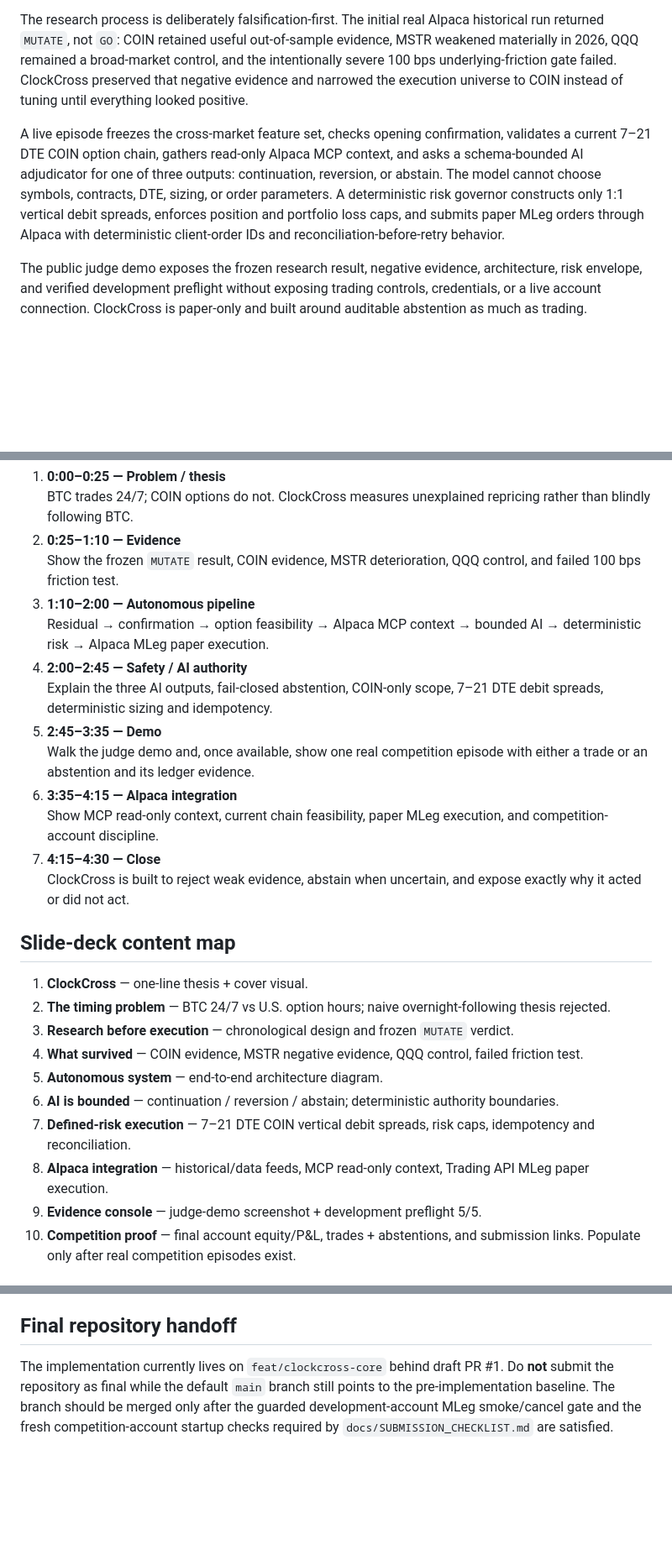
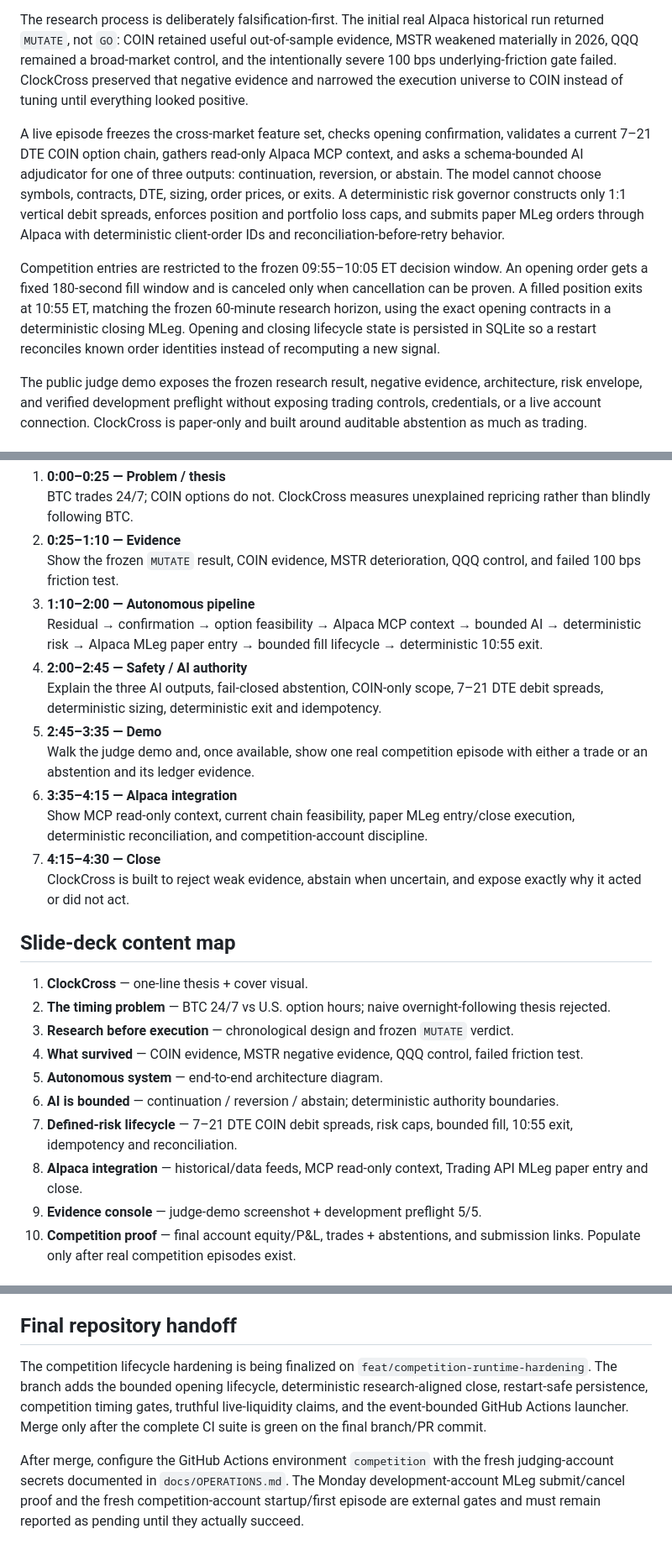
Before and after one commit to AKzar1el/clockcross, a Markdown page: docs/SUBMISSION_PACKAGE.md, 3 parts joined by grey strips. Shown at 84% size. Drawn GitHub-style; blank space fills up the shorter version.

Commit message:
docs: refresh competition submission package

```diff
--- a/docs/SUBMISSION_PACKAGE.md
+++ b/docs/SUBMISSION_PACKAGE.md
@@ -22,7 +22,9 @@ ClockCross is an autonomous AI options-trading agent built for the Alpaca AI Tra
 
 The research process is deliberately falsification-first. The initial real Alpaca historical run returned `MUTATE`, not `GO`: COIN retained useful out-of-sample evidence, MSTR weakened materially in 2026, QQQ remained a broad-market control, and the intentionally severe 100 bps underlying-friction gate failed. ClockCross preserved that negative evidence and narrowed the execution universe to COIN instead of tuning until everything looked positive.
 
-A live episode freezes the cross-market feature set, checks opening confirmation, validates a current 7–21 DTE COIN option chain, gathers read-only Alpaca MCP context, and asks a schema-bounded AI adjudicator for one of three outputs: continuation, reversion, or abstain. The model cannot choose symbols, contracts, DTE, sizing, or order parameters. A deterministic risk governor constructs only 1:1 vertical debit spreads, enforces position and portfolio loss caps, and submits paper MLeg orders through Alpaca with deterministic client-order IDs and reconciliation-before-retry behavior.
+A live episode freezes the cross-market feature set, checks opening confirmation, validates a current 7–21 DTE COIN option chain, gathers read-only Alpaca MCP context, and asks a schema-bounded AI adjudicator for one of three outputs: continuation, reversion, or abstain. The model cannot choose symbols, contracts, DTE, sizing, order prices, or exits. A deterministic risk governor constructs only 1:1 vertical debit spreads, enforces position and portfolio loss caps, and submits paper MLeg orders through Alpaca with deterministic client-order IDs and reconciliation-before-retry behavior.
+
+Competition entries are restricted to the frozen 09:55–10:05 ET decision window. An opening order gets a fixed 180-second fill window and is canceled only when cancellation can be proven. A filled position exits at 10:55 ET, matching the frozen 60-minute research horizon, using the exact opening contracts in a deterministic closing MLeg. Opening and closing lifecycle state is persisted in SQLite so a restart reconciles known order identities instead of recomputing a new signal.
 
 The public judge demo exposes the frozen research result, negative evidence, architecture, risk envelope, and verified development preflight without exposing trading controls, credentials, or a live account connection. ClockCross is paper-only and built around auditable abstention as much as trading.
 
@@ -110,13 +112,13 @@ Aim for a compact judge-first recording rather than a feature tour.
 2. **0:25–1:10 — Evidence**
    Show the frozen `MUTATE` result, COIN evidence, MSTR deterioration, QQQ control, and failed 100 bps friction test.
 3. **1:10–2:00 — Autonomous pipeline**
-   Residual → confirmation → option feasibility → Alpaca MCP context → bounded AI → deterministic risk → Alpaca MLeg paper execution.
+   Residual → confirmation → option feasibility → Alpaca MCP context → bounded AI → deterministic risk → Alpaca MLeg paper entry → bounded fill lifecycle → deterministic 10:55 exit.
 4. **2:00–2:45 — Safety / AI authority**
-   Explain the three AI outputs, fail-closed abstention, COIN-only scope, 7–21 DTE debit spreads, deterministic sizing and idempotency.
+   Explain the three AI outputs, fail-closed abstention, COIN-only scope, 7–21 DTE debit spreads, deterministic sizing, deterministic exit and idempotency.
 5. **2:45–3:35 — Demo**
    Walk the judge demo and, once available, show one real competition episode with either a trade or an abstention and its ledger evidence.
 6. **3:35–4:15 — Alpaca integration**
-   Show MCP read-only context, current chain feasibility, paper MLeg execution, and competition-account discipline.
+   Show MCP read-only context, current chain feasibility, paper MLeg entry/close execution, deterministic reconciliation, and competition-account discipline.
 7. **4:15–4:30 — Close**
    ClockCross is built to reject weak evidence, abstain when uncertain, and expose exactly why it acted or did not act.
 
@@ -128,8 +130,8 @@ Aim for a compact judge-first recording rather than a feature tour.
 4. **What survived** — COIN evidence, MSTR negative evidence, QQQ control, failed friction test.
 5. **Autonomous system** — end-to-end architecture diagram.
 6. **AI is bounded** — continuation / reversion / abstain; deterministic authority boundaries.
-7. **Defined-risk execution** — 7–21 DTE COIN vertical debit spreads, risk caps, idempotency and reconciliation.
-8. **Alpaca integration** — historical/data feeds, MCP read-only context, Trading API MLeg paper execution.
+7. **Defined-risk lifecycle** — 7–21 DTE COIN debit spreads, risk caps, bounded fill, 10:55 exit, idempotency and reconciliation.
+8. **Alpaca integration** — historical/data feeds, MCP read-only context, Trading API MLeg paper entry and close.
 9. **Evidence console** — judge-demo screenshot + development preflight 5/5.
 10. **Competition proof** — final account equity/P&L, trades + abstentions, and submission links. Populate only after real competition episodes exist.
 
@@ -144,4 +146,6 @@ Aim for a compact judge-first recording rather than a feature tour.
 
 ## Final repository handoff
 
-The implementation currently lives on `feat/clockcross-core` behind draft PR #1. Do **not** submit the repository as final while the default `main` branch still points to the pre-implementation baseline. The branch should be merged only after the guarded development-account MLeg smoke/cancel gate and the fresh competition-account startup checks required by `docs/SUBMISSION_CHECKLIST.md` are satisfied.
+The competition lifecycle hardening is being finalized on `feat/competition-runtime-hardening`. The branch adds the bounded opening lifecycle, deterministic research-aligned close, restart-safe persistence, competition timing gates, truthful live-liquidity claims, and the event-bounded GitHub Actions launcher. Merge only after the complete CI suite is green on the final branch/PR commit.
+
+After merge, configure the GitHub Actions environment `competition` with the fresh judging-account secrets documented in `docs/OPERATIONS.md`. The Monday development-account MLeg submit/cancel proof and the fresh competition-account startup/first episode are external gates and must remain reported as pending until they actually succeed.
```
Also changed, not shown: other parts of docs/SUBMISSION_PACKAGE.md (+1 -1 lines).
